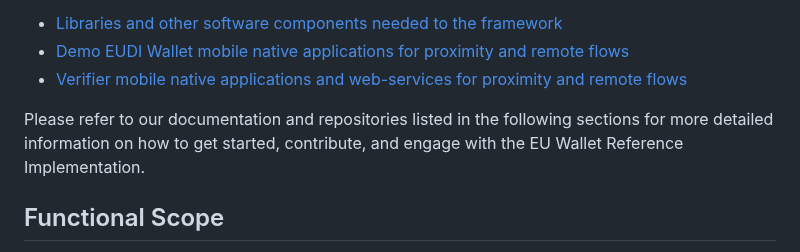
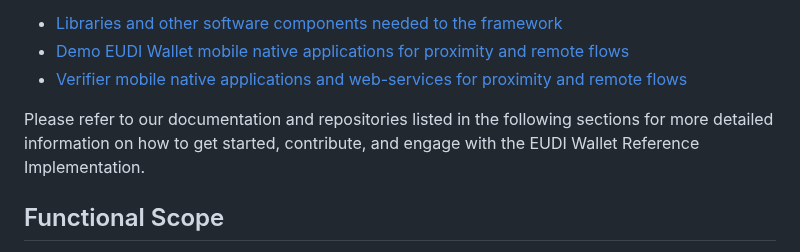
Before and after one commit to paparitsidis-nci/docroot, a Markdown page: intro.md, the part around the change. Drawn GitHub-style.

```diff
--- a/intro.md
+++ b/intro.md
@@ -13,7 +13,7 @@ Specifically, as part of the EUDI Wallet Reference Implementation, the following
 -   [Demo EUDI Wallet mobile native applications for proximity and remote flows](https://github.com/niscy-eudiw/docroot/blob/main/intro.md#wallet-ui-and-demo-apps)
 -   [Verifier mobile native applications and web-services for proximity and remote flows](https://github.com/niscy-eudiw/docroot/blob/main/intro.md#verifier-and-eco-system-apps)
 
-Please refer to our documentation and repositories listed in the following sections for more detailed information on how to get started, contribute, and engage with the EU Wallet Reference Implementation.
+Please refer to our documentation and repositories listed in the following sections for more detailed information on how to get started, contribute, and engage with the EUDI Wallet Reference Implementation.
 
 ## Functional Scope
 
```
